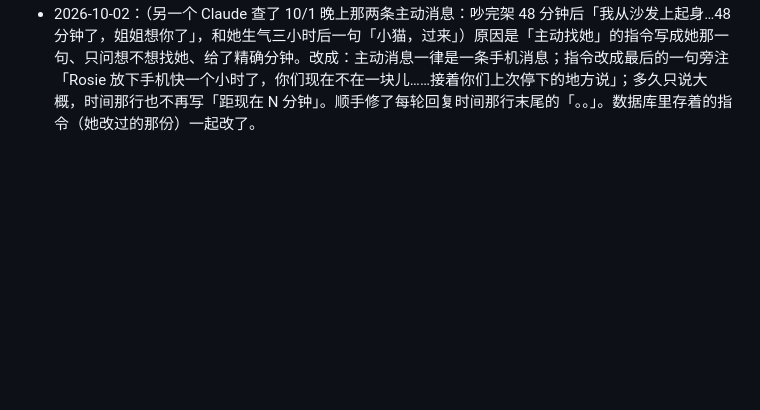
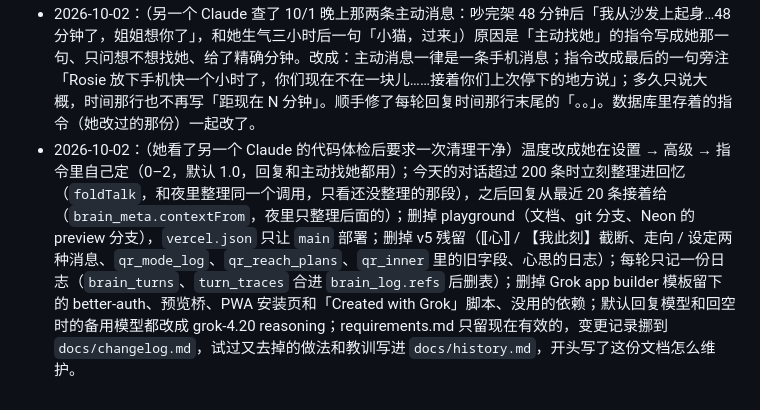
Before and after one commit to lost-bread-404/qingran, a Markdown page: docs/changelog.md, the part around the change. Drawn GitHub-style; blank space fills up the shorter version.

Commit message:
Changelog line for the cleanup
Co-Authored-By: Claude Opus 5.5 <noreply@anthropic.com>
Claude-Session: https://claude.ai/code/session_01LuvvQah11F6A9KCAMt39qy

```diff
--- a/docs/changelog.md
+++ b/docs/changelog.md
@@ -70,3 +70,4 @@
 - 2026-10-02：（她要求把抱怨单独存好，写一份说明，以后复盘时让 AI 直接照着改数据和程序）加 `docs/feedback.md`：`qr_feedback` 是什么、怎么查、哪类抱怨该改哪里、10/2 手动整理删了和移了什么；`CLAUDE.md` 指向它。
 - 2026-10-02：（她要能像 Claude 一样改以前说过的话、从那里重新聊；要能发照片给清然；回复下面只留大拇指，不满意直接骂清然）每一句都能改：改前面的，那一句和后面的收起，改过的话当作新说的一句重新回。发照片：打字里选照片 / 拍照，手机缩到长边 1024 再传，存在 `qr_photos`，消息里记 `⟦图:id⟧`，最近 3 条带照片的话把照片给 Grok 看。删掉「差在哪」，留大拇指；`docs/feedback.md` 写清楚抱怨从聊天里来、复盘时要看抱怨前面的回复和点过赞的回复。iPhone 壳加相机、相册权限说明（要用 Xcode 重新装）。
 - 2026-10-02：（另一个 Claude 查了 10/1 晚上那两条主动消息：吵完架 48 分钟后「我从沙发上起身…48 分钟了，姐姐想你了」，和她生气三小时后一句「小猫，过来」）原因是「主动找她」的指令写成她那一句、只问想不想找她、给了精确分钟。改成：主动消息一律是一条手机消息；指令改成最后的一句旁注「Rosie 放下手机快一个小时了，你们现在不在一块儿……接着你们上次停下的地方说」；多久只说大概，时间那行也不再写「距现在 N 分钟」。顺手修了每轮回复时间那行末尾的「。。」。数据库里存着的指令（她改过的那份）一起改了。
+- 2026-10-02：（她看了另一个 Claude 的代码体检后要求一次清理干净）温度改成她在设置 → 高级 → 指令里自己定（0–2，默认 1.0，回复和主动找她都用）；今天的对话超过 200 条时立刻整理进回忆（`foldTalk`，和夜里整理同一个调用，只看还没整理的那段），之后回复从最近 20 条接着给（`brain_meta.contextFrom`，夜里只整理后面的）；删掉 playground（文档、git 分支、Neon 的 preview 分支），`vercel.json` 只让 `main` 部署；删掉 v5 残留（⟦心⟧ / 【我此刻】截断、走向 / 设定两种消息、`qr_mode_log`、`qr_reach_plans`、`qr_inner` 里的旧字段、心思的日志）；每轮只记一份日志（`brain_turns`、`turn_traces` 合进 `brain_log.refs` 后删表）；删掉 Grok app builder 模板留下的 better-auth、预览桥、PWA 安装页和「Created with Grok」脚本、没用的依赖；默认回复模型和回空时的备用模型都改成 grok-4.20 reasoning；requirements.md 只留现在有效的，变更记录挪到 `docs/changelog.md`，试过又去掉的做法和教训写进 `docs/history.md`，开头写了这份文档怎么维护。
```
